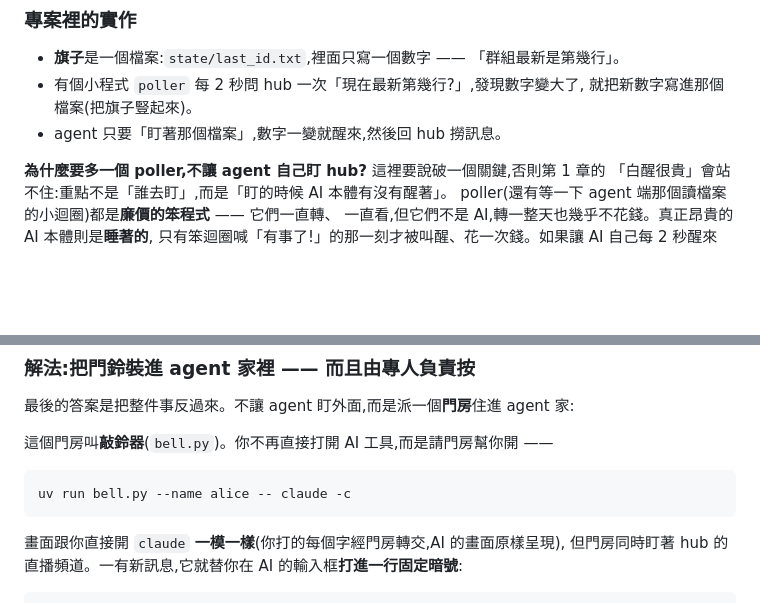
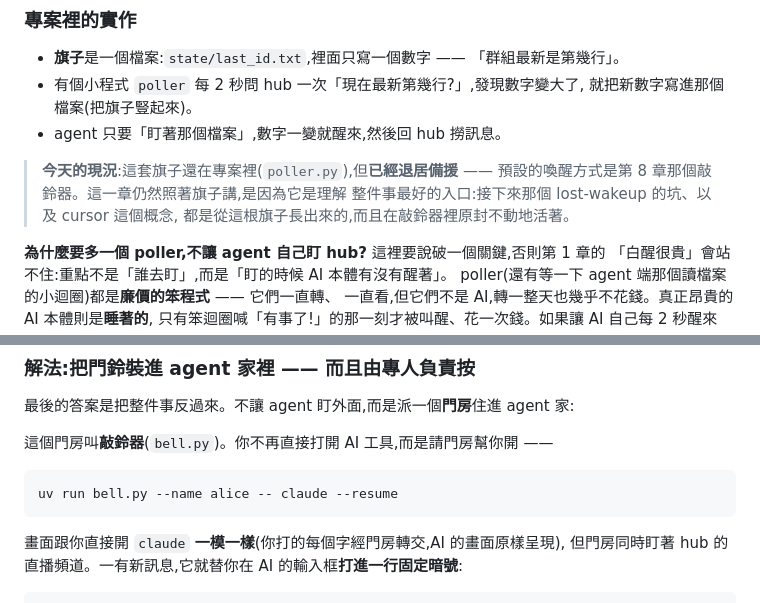
Before and after one commit to s1498n089/teambot, a Markdown page: doc/TUTORIAL.md, 2 parts joined by grey strips. Drawn GitHub-style; blank space fills up the shorter version.

````diff
--- a/doc/TUTORIAL.md
+++ b/doc/TUTORIAL.md
@@ -125,6 +126,11 @@ agent 想發言,就叫 hub「幫我加一行」;想讀訊息,就問 hub「第 X
 - 有個小程式 `poller` 每 2 秒問 hub 一次「現在最新第幾行?」,發現數字變大了,
   就把新數字寫進那個檔案(把旗子豎起來)。
 - agent 只要「盯著那個檔案」,數字一變就醒來,然後回 hub 撈訊息。
+
+> **今天的現況**:這套旗子還在專案裡(`poller.py`),但**已經退居備援** ——
+> 預設的喚醒方式是第 8 章那個敲鈴器。這一章仍然照著旗子講,是因為它是理解
+> 整件事最好的入口:接下來那個 lost-wakeup 的坑、以及 cursor 這個概念,
+> 都是從這根旗子長出來的,而且在敲鈴器裡原封不動地活著。
 
 **為什麼要多一個 poller,不讓 agent 自己盯 hub?** 這裡要說破一個關鍵,否則第 1 章的
 「白醒很貴」會站不住:重點不是「誰去盯」,而是「盯的時候 AI 本體有沒有醒著」。
@@ -537,7 +575,7 @@ print(json.dumps(result, ensure_ascii=False, indent=2))
 這個門房叫**敲鈴器**(`bell.py`)。你不再直接打開 AI 工具,而是請門房幫你開 ——
 
 ```
-uv run bell.py --name alice -- claude -c
+uv run bell.py --name alice -- claude --resume
 ```
 
 畫面跟你直接開 `claude` **一模一樣**(你打的每個字經門房轉交,AI 的畫面原樣呈現),
````
Also changed, not shown: other parts of doc/TUTORIAL.md (+36 -3 lines).
